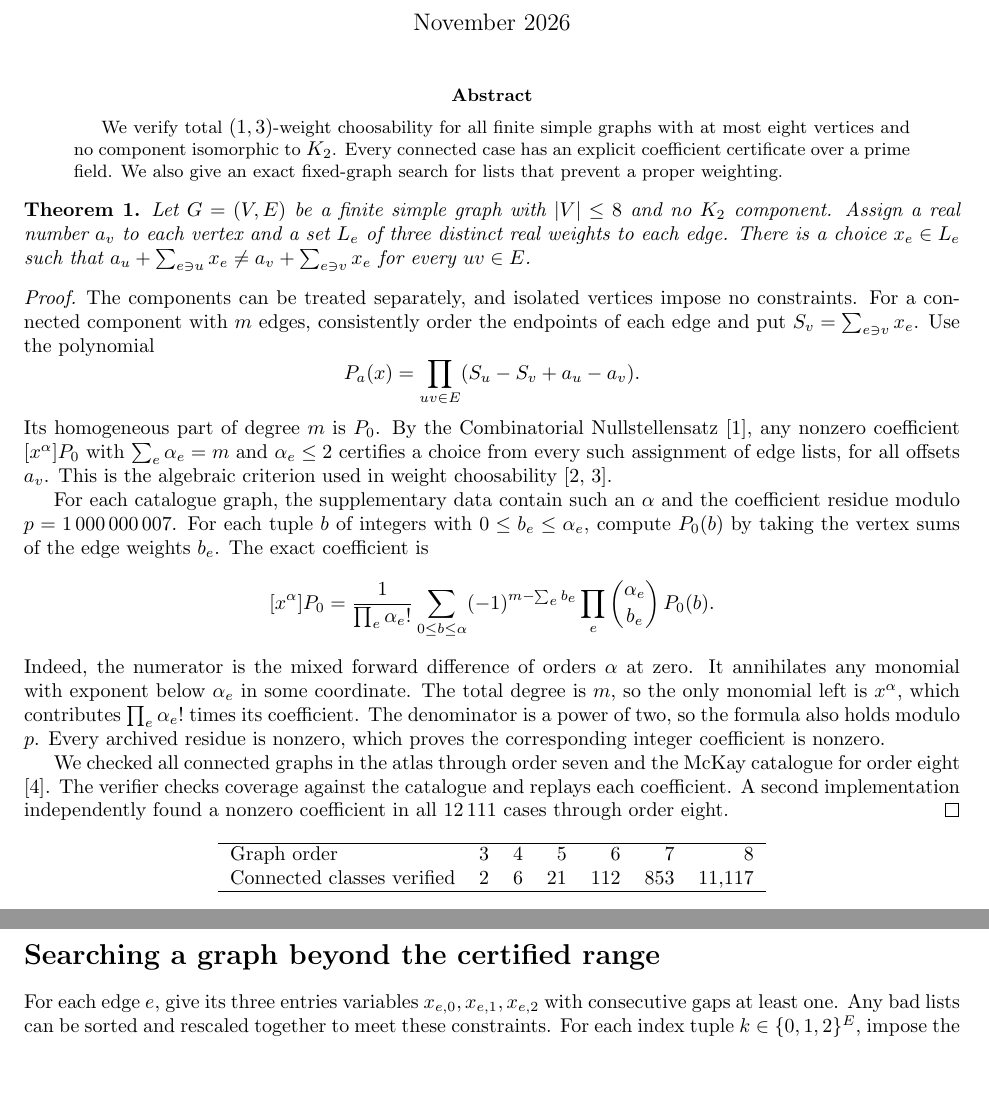
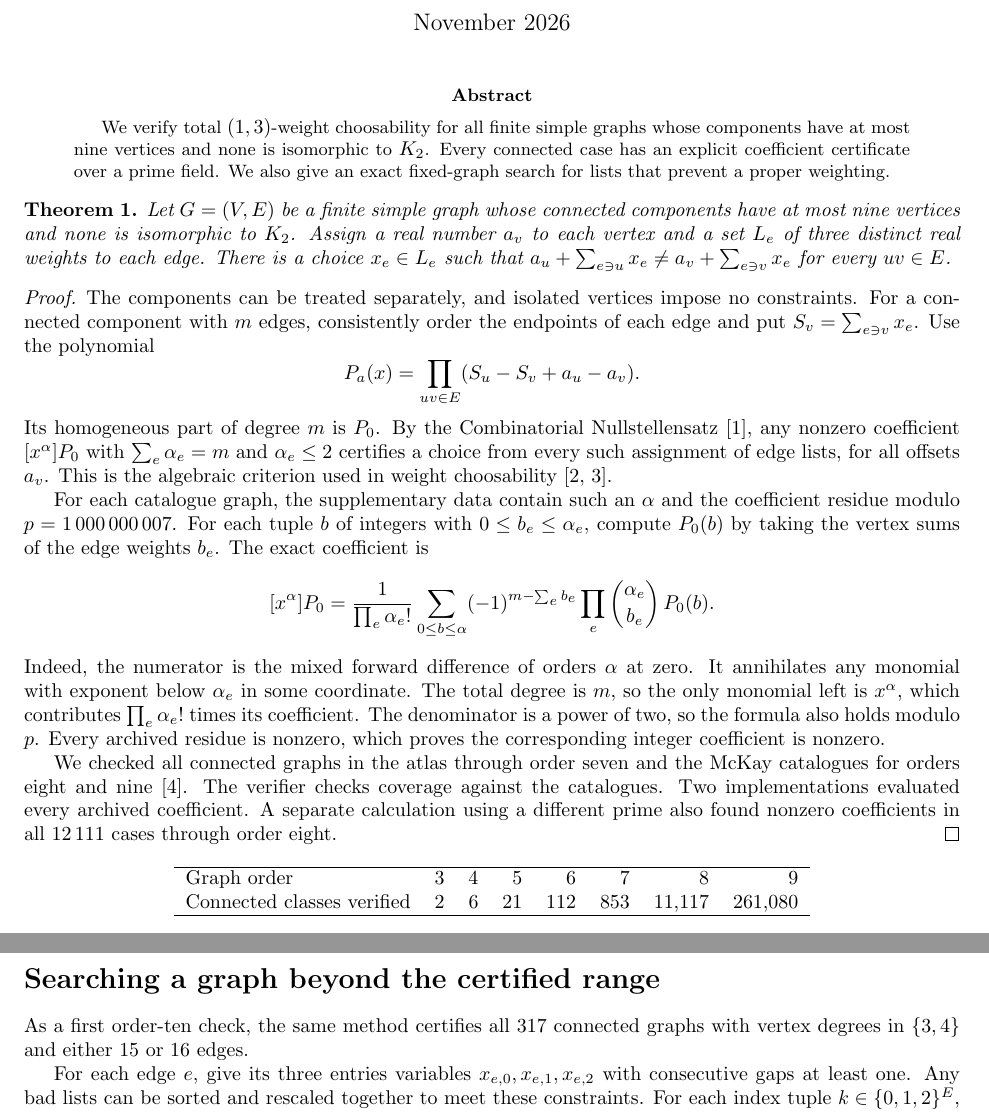
Before and after one commit to claude-make-no-mistakes/list-123-counterexample-search, a LaTeX paper (paper.tex): two parts of pages 1 and 2 of 2, joined at a grey line, cut so that both start at the same text, the shorter picture padded with empty space. Compiled offline with pdfLaTeX.

Commit message:
Verify all order-nine list weighting certificates

```diff
--- a/paper.tex
+++ b/paper.tex
@@ -14,15 +14,16 @@
 \maketitle
 
 \begin{abstract}
-We verify total $(1,3)$-weight choosability for all finite simple graphs with at
-most eight vertices and no component isomorphic to $K_2$. Every connected
+We verify total $(1,3)$-weight choosability for all finite simple graphs whose
+components have at most nine vertices and none is isomorphic to $K_2$. Every connected
 case has an explicit coefficient certificate over a prime field. We also give
 an exact fixed-graph search for lists that prevent a proper weighting.
 \end{abstract}
 
 \begin{theorem}
-Let $G=(V,E)$ be a finite simple graph with $|V|\leq 8$ and no $K_2$
-component. Assign a real number $a_v$ to each vertex and a set $L_e$ of three
+Let $G=(V,E)$ be a finite simple graph whose connected components have at
+most nine vertices and none is isomorphic to $K_2$.
+Assign a real number $a_v$ to each vertex and a set $L_e$ of three
 distinct real weights to each edge. There is a choice $x_e\in L_e$ such that
 $a_u+\sum_{e\ni u}x_e\ne a_v+\sum_{e\ni v}x_e$ for every $uv\in E$.
 \end{theorem}
@@ -59,23 +60,26 @@ Every archived residue is nonzero, which proves the corresponding integer
 coefficient is nonzero.
 
 We checked all connected graphs in the atlas through order seven and the
-McKay catalogue for order eight \cite{mckay}. The verifier checks coverage
-against the catalogue and replays each coefficient. A second implementation
-independently found a nonzero coefficient in all $12\,111$ cases through
-order eight.
+McKay catalogues for orders eight and nine \cite{mckay}. The verifier checks
+coverage against the catalogues. Two implementations evaluated every
+archived coefficient. A separate calculation using a different prime also
+found nonzero coefficients in all $12\,111$ cases through order eight.
 \end{proof}
 
 \begin{center}
-\begin{tabular}{lrrrrrr}
+\begin{tabular}{lrrrrrrr}
 \hline
-Graph order & 3 & 4 & 5 & 6 & 7 & 8 \\
-Connected classes verified & 2 & 6 & 21 & 112 & 853 & 11,117 \\
+Graph order & 3 & 4 & 5 & 6 & 7 & 8 & 9 \\
+Connected classes verified & 2 & 6 & 21 & 112 & 853 & 11,117 & 261,080 \\
 \hline
 \end{tabular}
 \end{center}
 
 \newpage
 \section*{Searching a graph beyond the certified range}
+As a first order-ten check, the same method certifies all 317 connected
+graphs with vertex degrees in $\{3,4\}$ and either 15 or 16 edges.
+
 For each edge $e$, give its three entries variables $x_{e,0},x_{e,1},x_{e,2}$
 with consecutive gaps at least one. Any bad lists can be sorted and rescaled
 together to meet these constraints. For each index tuple $k\in\{0,1,2\}^E$,
```
Also changed, not shown: X-DRAFT.md (+1 -1 lines), README.md, paper.pdf, 4 other files.
